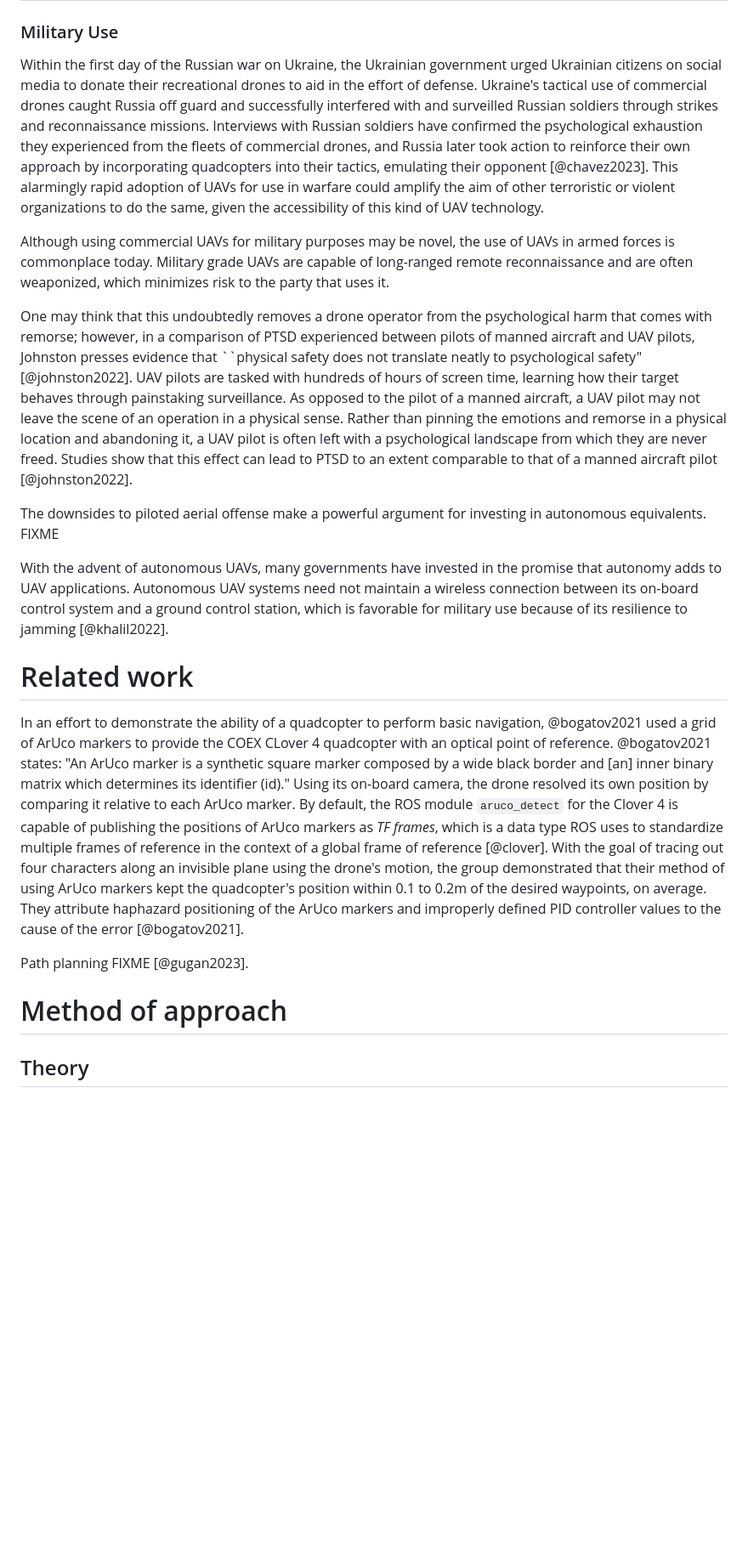
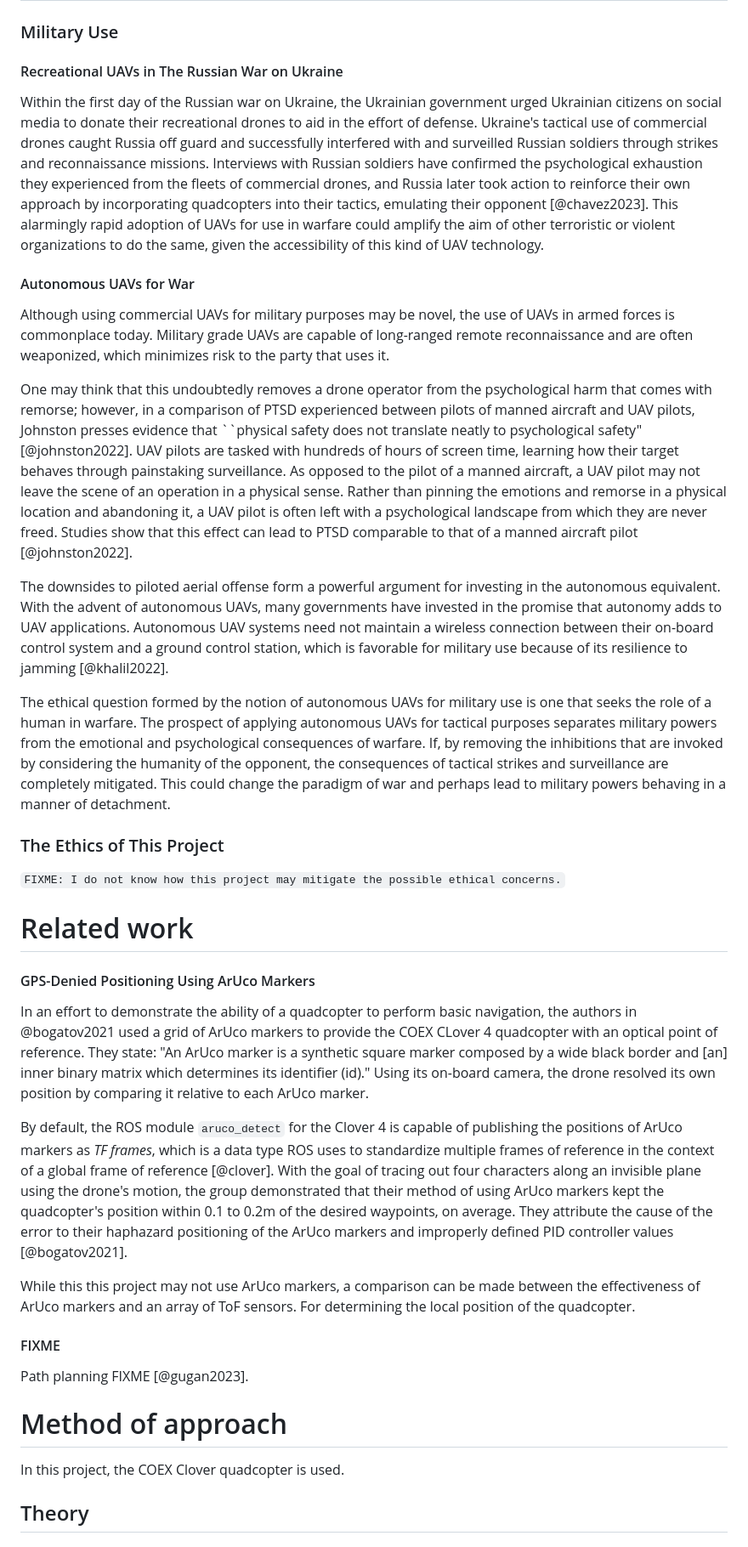
Before and after one commit to ReadyResearchers-2023-24/cis-600-f2023-610-s2024-senior-thesis-simojo, a Markdown page: thesis.md, the part around one of its changes. Shown at 85% size. GitHub-like rendering; blank space fills up the shorter version.

Commit message:
feat: adding more to military ethics and shifting to related work

```diff
--- a/thesis.md
+++ b/thesis.md
@@ -167,6 +168,8 @@ UAV carrying radioactive materials lands on Japanese Prime Minister’s Office |
 
 ### Military Use
 
+#### Recreational UAVs in The Russian War on Ukraine
+
 Within the first day of the Russian war on Ukraine, the Ukrainian government
 urged Ukrainian citizens on social media to donate their recreational drones to
 aid in the effort of defense. Ukraine's tactical use of commercial drones caught
@@ -178,6 +181,8 @@ approach by incorporating quadcopters into their tactics, emulating their
 opponent [@chavez2023]. This alarmingly rapid adoption of UAVs for use in
 warfare could amplify the aim of other terroristic or violent organizations to
 do the same, given the accessibility of this kind of UAV technology.
+
+#### Autonomous UAVs for War
 
 Although using commercial UAVs for military purposes may be novel, the use of
 UAVs in armed forces is commonplace today. Military grade UAVs are capable of
@@ -194,43 +199,65 @@ opposed to the pilot of a manned aircraft, a UAV pilot may not leave the scene
 of an operation in a physical sense. Rather than pinning the emotions and
 remorse in a physical location and abandoning it, a UAV pilot is often left with
 a psychological landscape from which they are never freed. Studies show that
-this effect can lead to PTSD to an extent comparable to that of a manned
-aircraft pilot [@johnston2022].
+this effect can lead to PTSD comparable to that of a manned aircraft pilot
+[@johnston2022].
 
-The downsides to piloted aerial offense make a powerful argument for investing
-in autonomous equivalents. FIXME
+The downsides to piloted aerial offense form a powerful argument for investing
+in the autonomous equivalent. With the advent of autonomous UAVs, many
+governments have invested in the promise that autonomy adds to UAV applications.
+Autonomous UAV systems need not maintain a wireless connection between their
+on-board control system and a ground control station, which is favorable for
+military use because of its resilience to jamming [@khalil2022].
 
-<!-- the push -->
+The ethical question formed by the notion of autonomous UAVs for military use is
+one that seeks the role of a human in warfare. The prospect of applying
+autonomous UAVs for tactical purposes separates military powers from the
+emotional and psychological consequences of warfare. If, by removing the
+inhibitions that are invoked by considering the humanity of the opponent, the
+consequences of tactical strikes and surveillance are completely mitigated. This
+could change the paradigm of war and perhaps lead to military powers behaving in
+a manner of detachment.
 
-With the advent of autonomous UAVs, many governments have invested in the
-promise that autonomy adds to UAV applications. Autonomous UAV systems need not
-maintain a wireless connection between its on-board control system and a ground
-control station, which is favorable for military use because of its resilience
-to jamming [@khalil2022].
+<!-- FIXME: do I need any more sources or a better closing sentence here? -->
 
-<!-- In addition, reflect on ways that the above harms can be or are mitigated by your work -->
+### The Ethics of This Project
+
+`FIXME: I do not know how this project may mitigate the possible ethical
+concerns.`
 
 # Related work
 
+#### GPS-Denied Positioning Using ArUco Markers
+
 In an effort to demonstrate the ability of a quadcopter to perform basic
-navigation, @bogatov2021 used a grid of ArUco markers to provide the COEX CLover
-4 quadcopter with an optical point of reference. @bogatov2021 states: "An ArUco
-marker is a synthetic square marker composed by a wide black border and [an]
-inner binary matrix which determines its identifier (id)." Using its on-board
-camera, the drone resolved its own position by comparing it relative to each
-ArUco marker. By default, the ROS module `aruco_detect` for the Clover 4 is
-capable of publishing the positions of ArUco markers as *TF frames*, which is a
-data type ROS uses to standardize multiple frames of reference in the context of
-a global frame of reference [@clover]. With the goal of tracing out four
-characters along an invisible plane using the drone's motion, the group
-demonstrated that their method of using ArUco markers kept the quadcopter's
-position within 0.1 to 0.2m of the desired waypoints, on average. They attribute
-haphazard positioning of the ArUco markers and improperly defined PID controller
-values to the cause of the error [@bogatov2021].
+navigation, the authors in @bogatov2021 used a grid of ArUco markers to provide
+the COEX CLover 4 quadcopter with an optical point of reference. They state: "An
+ArUco marker is a synthetic square marker composed by a wide black border and
+[an] inner binary matrix which determines its identifier (id)." Using its
+on-board camera, the drone resolved its own position by comparing it relative to
+each ArUco marker.
+
+By default, the ROS module `aruco_detect` for the Clover 4 is capable of
+publishing the positions of ArUco markers as *TF frames*, which is a data type
+ROS uses to standardize multiple frames of reference in the context of a global
+frame of reference [@clover]. With the goal of tracing out four characters along
+an invisible plane using the drone's motion, the group demonstrated that their
+method of using ArUco markers kept the quadcopter's position within 0.1 to 0.2m
+of the desired waypoints, on average. They attribute the cause of the error to
+their haphazard positioning of the ArUco markers and improperly defined PID
+controller values [@bogatov2021].
+
+While this this project may not use ArUco markers, a comparison can be made
+between the effectiveness of ArUco markers and an array of ToF sensors. For
+determining the local position of the quadcopter.
+
+#### FIXME
 
 Path planning FIXME [@gugan2023].
 
 # Method of approach
+
+In this project, the COEX Clover quadcopter is used.
 
 ## Theory
 
```
Also changed, not shown: other parts of thesis.md (+2 -1 lines).
